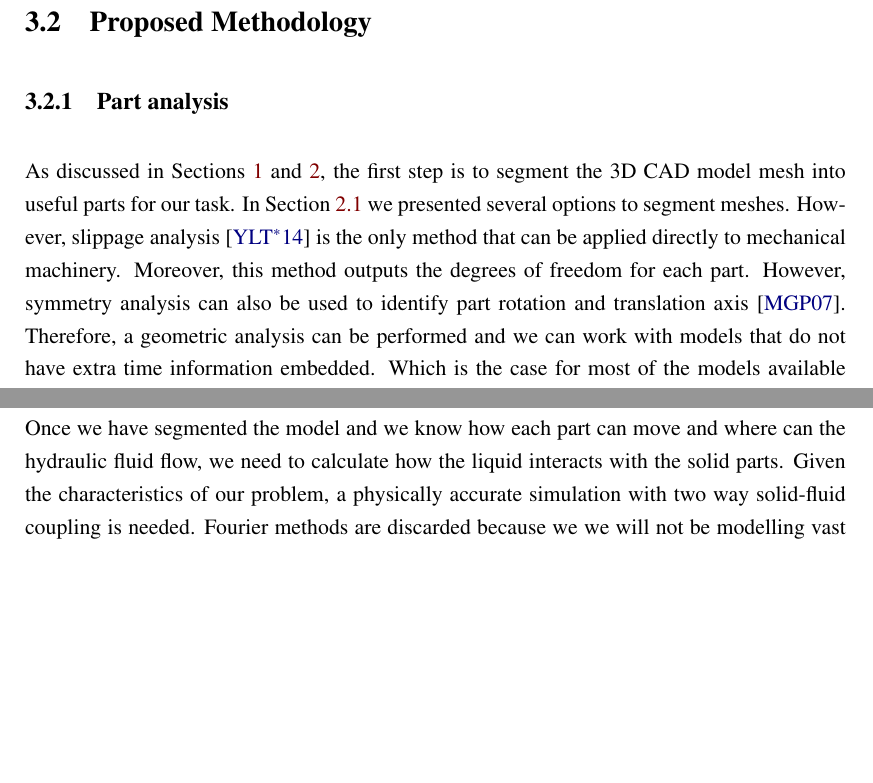
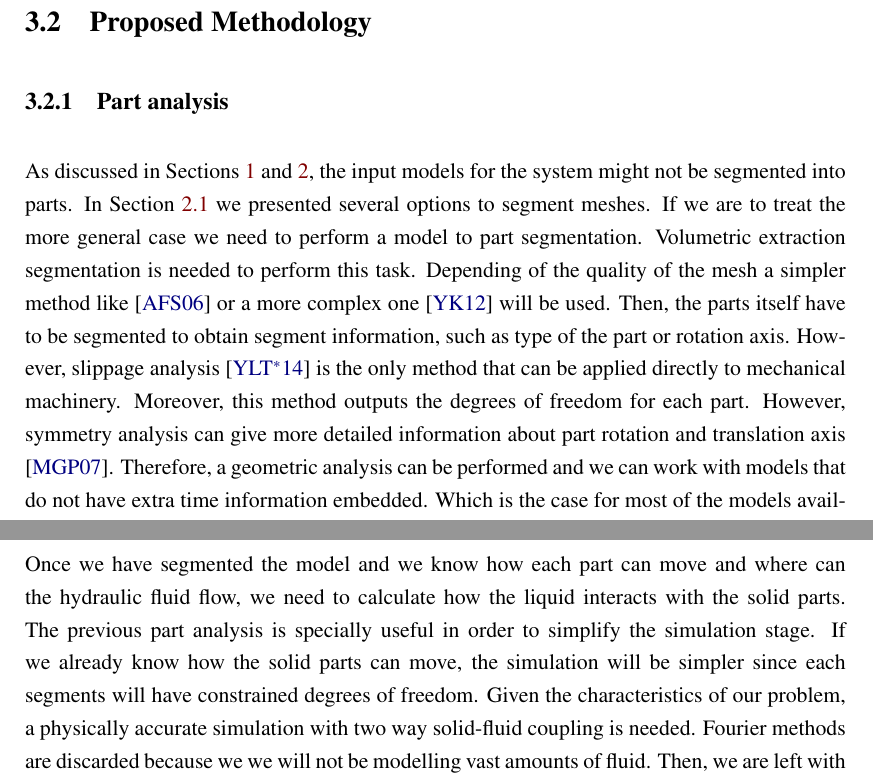
Before and after one commit to Era-Dorta/bath-rpp-coursework, a LaTeX thesis (thesis.tex, which reads methodology.tex): two parts of pages 20 and 21 of 31 before the commit and two parts of pages 20 and 21 of 32 after it, joined at a grey line, cut so that both start at the same text, the shorter picture padded with empty space. Compiled offline with pdfLaTeX.

Commit message:
Extended part analysis in methodology

```diff
--- a/methodology.tex
+++ b/methodology.tex
@@ -45,11 +45,15 @@ Therefore, techniques to embed motion in a single picture are used.
 
 \subsection{Part analysis}
 
-As discussed in Sections \ref{ch:intro} and \ref{ch:prevWork}, the first step is to segment the 3D CAD model mesh into useful parts for our task.
+As discussed in Sections \ref{ch:intro} and \ref{ch:prevWork}, the input models for the system might not be segmented into parts.
 In Section \ref{sec:partAnalysis} we presented several options to segment meshes.
+If we are to treat the more general case we need to perform a model to part segmentation.
+Volumetric extraction segmentation is needed to perform this task.
+Depending of the quality of the mesh a simpler method like \cite{Attene2006} or a more complex one \cite{Yumer2012} will be used.
+Then, the parts itself have to be segmented to obtain segment information, such as type of the part or rotation axis.
 However, slippage analysis \cite{Yi2014} is the only method that can be applied directly to mechanical machinery.
 Moreover, this method outputs the degrees of freedom for each part.
-However, symmetry analysis can also be used to identify part rotation and translation axis \cite{Mitra2007}.
+However, symmetry analysis can give more detailed information about part rotation and translation axis \cite{Mitra2007}.
 Therefore, a geometric analysis can be performed and we can work with models that do not have extra time information embedded.
 Which is the case for most of the models available in the model libraries in Section \ref{sec:partAnalysis}.
 However, none of the methods will automatically detect which parts will interact with the hydraulic fluid.
@@ -67,6 +71,8 @@ Other characteristics of the part have to be extracted, such as symmetry, edges,
 \subsection{Fluid simulation}
 
 Once we have segmented the model and we know how each part can move and where can the hydraulic fluid flow, we need to calculate how the liquid interacts with the solid parts.
+The previous part analysis is specially useful in order to simplify the simulation stage.
+If we already know how the solid parts can move, the simulation will be simpler since each segments will have constrained degrees of freedom.
 Given the characteristics of our problem, a physically accurate simulation with two way solid-fluid coupling is needed.
 Fourier methods are discarded because we we will not be modelling vast amounts of fluid.
 Then, we are left with either SPH, grid or hybrid simulations.
```
Also changed, not shown: thesis.pdf.
